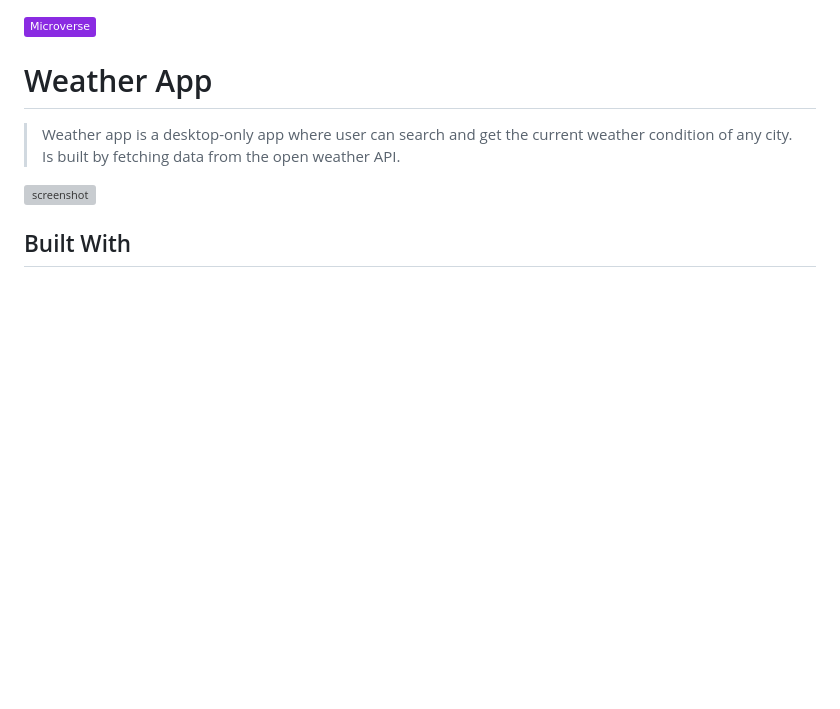
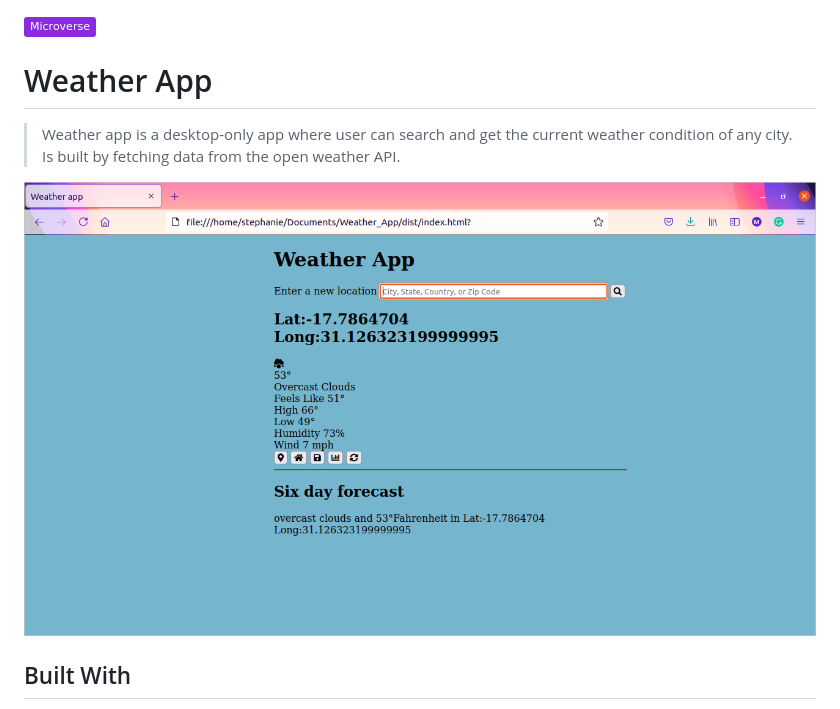
Before and after one commit to Stephanie041996/Weather_App, a Markdown page: README.md, the part around the change. Rendered like a GitHub page; pictures changed too: Screenshot.png (added); badges without logos; blank space fills up the shorter version; grey boxes are pictures that could not be loaded.

Commit message:
Add screenshot

```diff
--- a/README.md
+++ b/README.md
@@ -4,7 +4,7 @@
 
 > Weather app is a desktop-only app where user can search and get the current weather condition of any city. Is built by fetching data from the open weather API.
 
-![screenshot](./screenshot.png)
+![screenshot](./Screenshot.png)
 
 ## Built With
 
```
